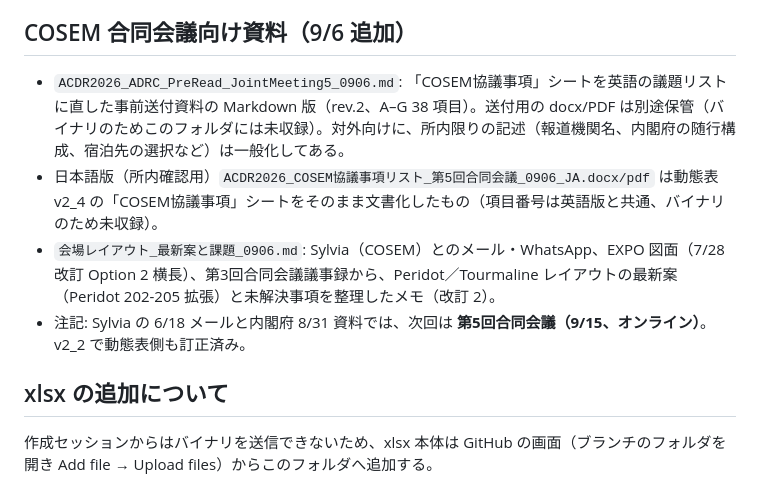
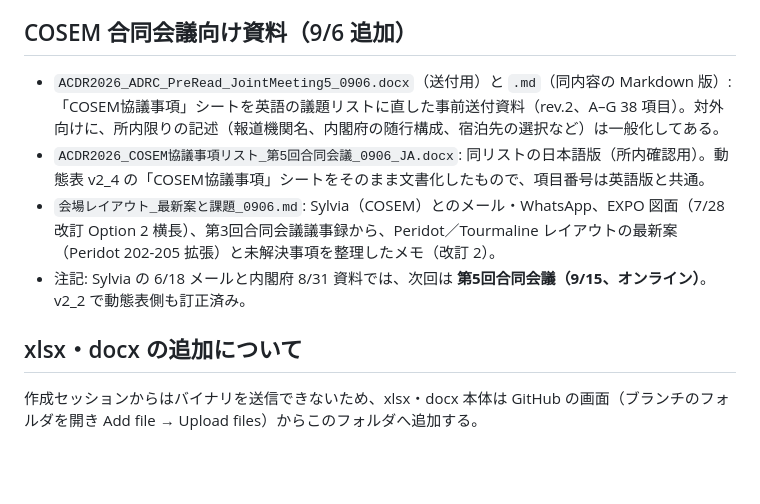
Before and after one commit to kochobi-max/whatsmap, a Markdown page: reports/acdr2026_staff_deployment/README.md, the part around the change. Rendered like a GitHub page; blank space fills up the shorter version.

Commit message:
ACDR2026 README: docx files now in the folder
Co-Authored-By: Claude Fable 5.1 <noreply@anthropic.com>
Claude-Session: https://claude.ai/code/session_01BHBsW6jxyH2X7L51FtZqxc

```diff
--- a/reports/acdr2026_staff_deployment/README.md
+++ b/reports/acdr2026_staff_deployment/README.md
@@ -29,11 +29,11 @@
 
 ## COSEM 合同会議向け資料（9/6 追加）
 
-- `ACDR2026_ADRC_PreRead_JointMeeting5_0906.md`: 「COSEM協議事項」シートを英語の議題リストに直した事前送付資料の Markdown 版（rev.2、A–G 38 項目）。送付用の docx/PDF は別途保管（バイナリのためこのフォルダには未収録）。対外向けに、所内限りの記述（報道機関名、内閣府の随行構成、宿泊先の選択など）は一般化してある。
-- 日本語版（所内確認用）`ACDR2026_COSEM協議事項リスト_第5回合同会議_0906_JA.docx/pdf` は動態表 v2_4 の「COSEM協議事項」シートをそのまま文書化したもの（項目番号は英語版と共通、バイナリのため未収録）。
+- `ACDR2026_ADRC_PreRead_JointMeeting5_0906.docx`（送付用）と `.md`（同内容の Markdown 版）: 「COSEM協議事項」シートを英語の議題リストに直した事前送付資料（rev.2、A–G 38 項目）。対外向けに、所内限りの記述（報道機関名、内閣府の随行構成、宿泊先の選択など）は一般化してある。
+- `ACDR2026_COSEM協議事項リスト_第5回合同会議_0906_JA.docx`: 同リストの日本語版（所内確認用）。動態表 v2_4 の「COSEM協議事項」シートをそのまま文書化したもので、項目番号は英語版と共通。
 - `会場レイアウト_最新案と課題_0906.md`: Sylvia（COSEM）とのメール・WhatsApp、EXPO 図面（7/28 改訂 Option 2 横長）、第3回合同会議議事録から、Peridot／Tourmaline レイアウトの最新案（Peridot 202-205 拡張）と未解決事項を整理したメモ（改訂 2）。
 - 注記: Sylvia の 6/18 メールと内閣府 8/31 資料では、次回は **第5回合同会議（9/15、オンライン）**。v2_2 で動態表側も訂正済み。
 
-## xlsx の追加について
+## xlsx・docx の追加について
 
-作成セッションからはバイナリを送信できないため、xlsx 本体は GitHub の画面（ブランチのフォルダを開き Add file → Upload files）からこのフォルダへ追加する。
+作成セッションからはバイナリを送信できないため、xlsx・docx 本体は GitHub の画面（ブランチのフォルダを開き Add file → Upload files）からこのフォルダへ追加する。
```
